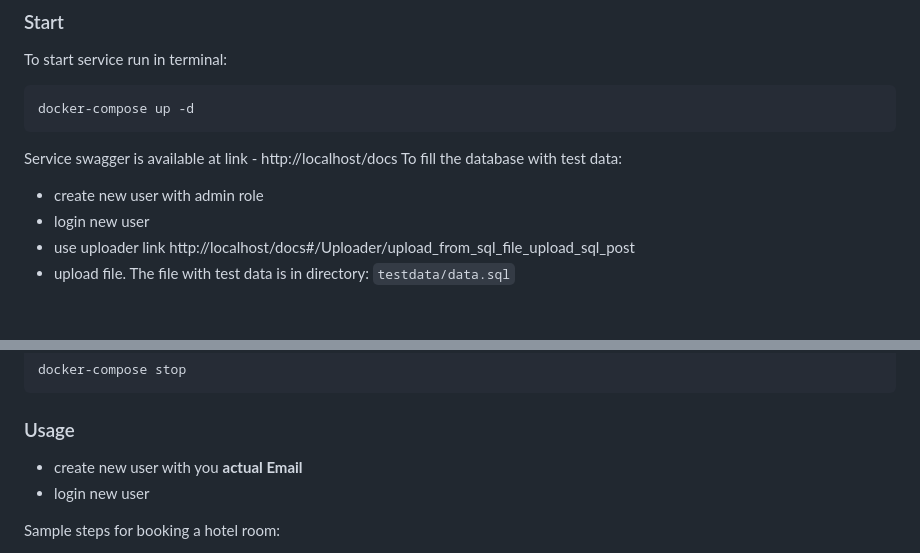
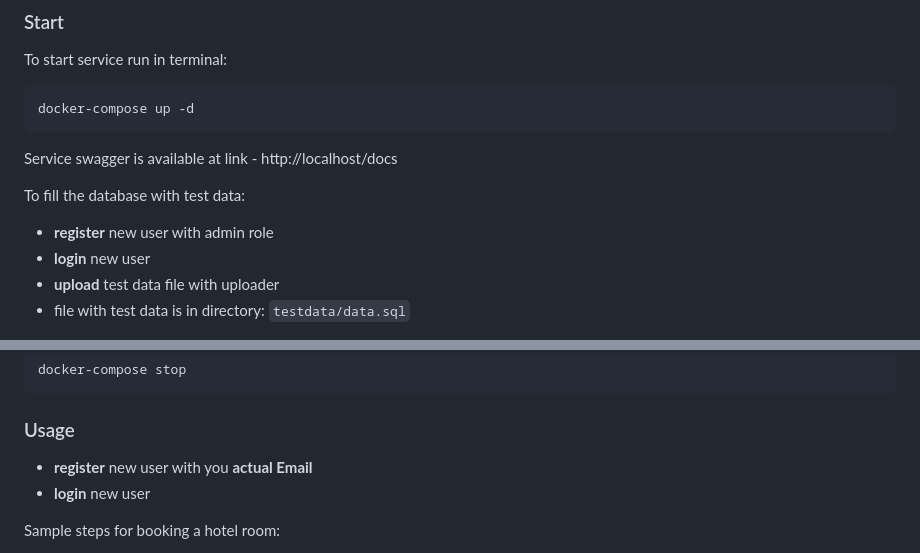
Before and after one commit to ruauka/booking-service-py, a Markdown page: README.md, 2 parts joined by grey strips. Rendered like a GitHub page; blank space fills up the shorter version.

Commit message:
change start readme point

````diff
--- a/README.md
+++ b/README.md
@@ -44,12 +44,13 @@ docker-compose up -d
 ```
 
 Service swagger is available at link - http://localhost/docs
+
 To fill the database with test data:
 
-- create new user with admin role
-- login new user
-- use uploader link http://localhost/docs#/Uploader/upload_from_sql_file_upload_sql_post
-- upload file. The file with test data is in directory: `testdata/data.sql`
+- **register** new user with admin role
+- **login** new user
+- **upload** test data file with uploader
+- file with test data is in directory: `testdata/data.sql`
 
 <p align="left">
     <img src="assets/swagger.png" width="700">
@@ -69,8 +70,8 @@ docker-compose stop
 
 ### Usage
 
-- create new user with you **actual Email**
-- login new user
+- **register** new user with you **actual Email**
+- **login** new user
 
 Sample steps for booking a hotel room:
 
````
